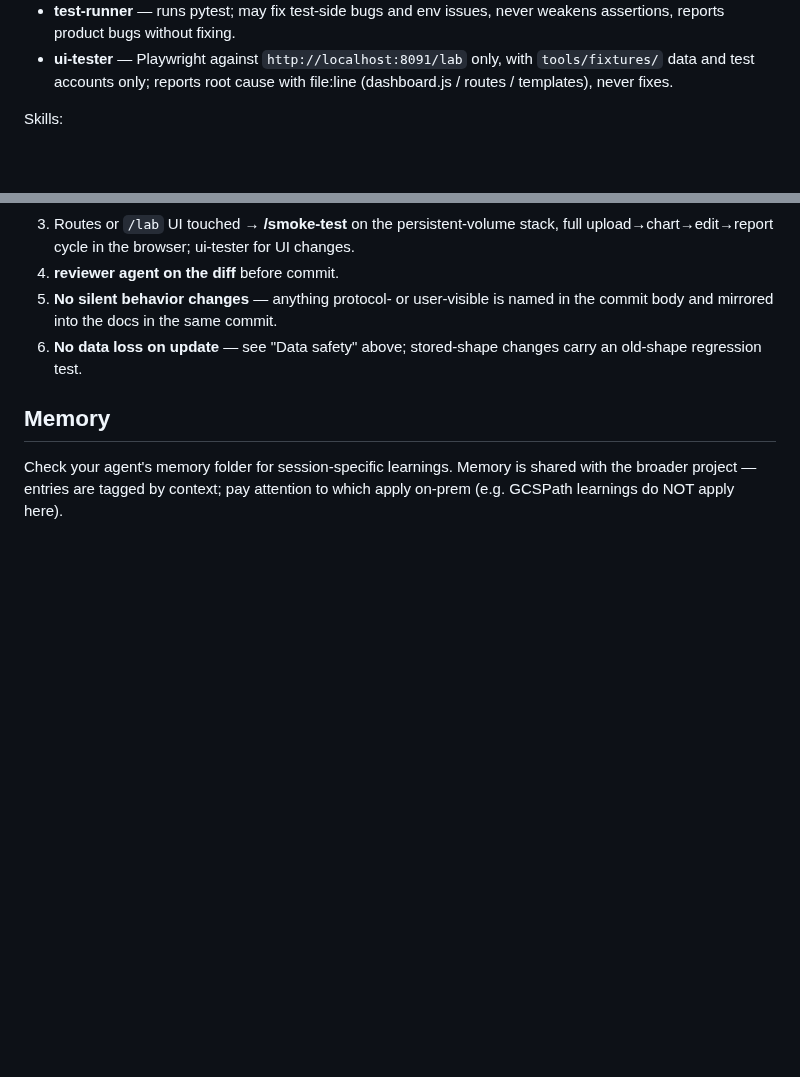
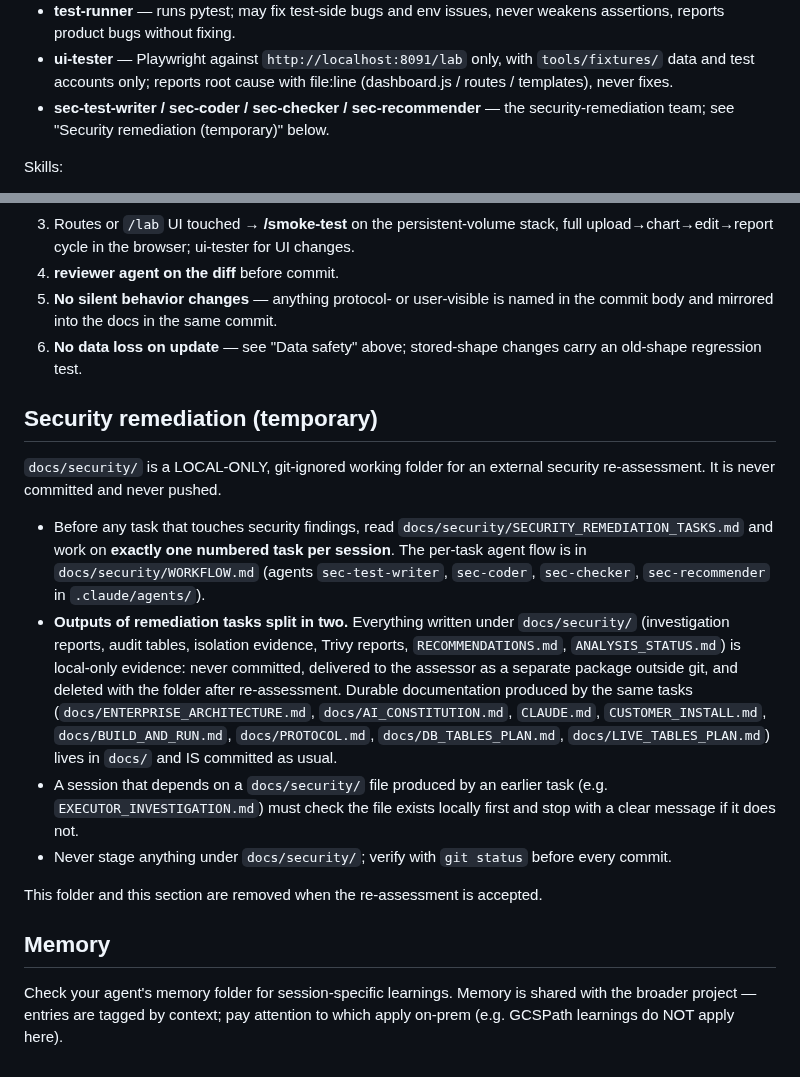
Before and after one commit to aleksloma/PDC_Client, a Markdown page: CLAUDE.md, 2 parts joined by grey strips. Rendered like a GitHub page; blank space fills up the shorter version.

Commit message:
Document temporary security-remediation folder
- docs/security/ is a local-only, git-ignored working folder; one numbered
  task per session, agent flow in docs/security/WORKFLOW.md
- States which task outputs stay local evidence and which durable docs
  are committed, and the exists-check rule for dependent sessions
- Section is removed together with the folder after re-assessment

Co-Authored-By: Claude Fable 5.1 <noreply@anthropic.com>

```diff
--- a/CLAUDE.md
+++ b/CLAUDE.md
@@ -237,6 +237,8 @@ Agents (`.claude/agents/`):
 - **ui-tester** — Playwright against `http://localhost:8091/lab` only, with
   `tools/fixtures/` data and test accounts only; reports root cause with
   file:line (dashboard.js / routes / templates), never fixes.
+- **sec-test-writer / sec-coder / sec-checker / sec-recommender** — the
+  security-remediation team; see "Security remediation (temporary)" below.
 
 Skills:
 
@@ -261,6 +263,33 @@ Skills:
 6. **No data loss on update** — see "Data safety" above; stored-shape changes
    carry an old-shape regression test.
 
+## Security remediation (temporary)
+
+`docs/security/` is a LOCAL-ONLY, git-ignored working folder for an external
+security re-assessment. It is never committed and never pushed.
+
+- Before any task that touches security findings, read
+  `docs/security/SECURITY_REMEDIATION_TASKS.md` and work on **exactly one
+  numbered task per session**. The per-task agent flow is in
+  `docs/security/WORKFLOW.md` (agents `sec-test-writer`, `sec-coder`,
+  `sec-checker`, `sec-recommender` in `.claude/agents/`).
+- **Outputs of remediation tasks split in two.** Everything written under
+  `docs/security/` (investigation reports, audit tables, isolation evidence,
+  Trivy reports, `RECOMMENDATIONS.md`, `ANALYSIS_STATUS.md`) is local-only
+  evidence: never committed, delivered to the assessor as a separate package
+  outside git, and deleted with the folder after re-assessment. Durable
+  documentation produced by the same tasks (`docs/ENTERPRISE_ARCHITECTURE.md`,
+  `docs/AI_CONSTITUTION.md`, `CLAUDE.md`, `CUSTOMER_INSTALL.md`,
+  `docs/BUILD_AND_RUN.md`, `docs/PROTOCOL.md`, `docs/DB_TABLES_PLAN.md`,
+  `docs/LIVE_TABLES_PLAN.md`) lives in `docs/` and IS committed as usual.
+- A session that depends on a `docs/security/` file produced by an earlier
+  task (e.g. `EXECUTOR_INVESTIGATION.md`) must check the file exists locally
+  first and stop with a clear message if it does not.
+- Never stage anything under `docs/security/`; verify with `git status`
+  before every commit.
+
+This folder and this section are removed when the re-assessment is accepted.
+
 ## Memory
 
 Check your agent's memory folder for session-specific learnings. Memory
```
